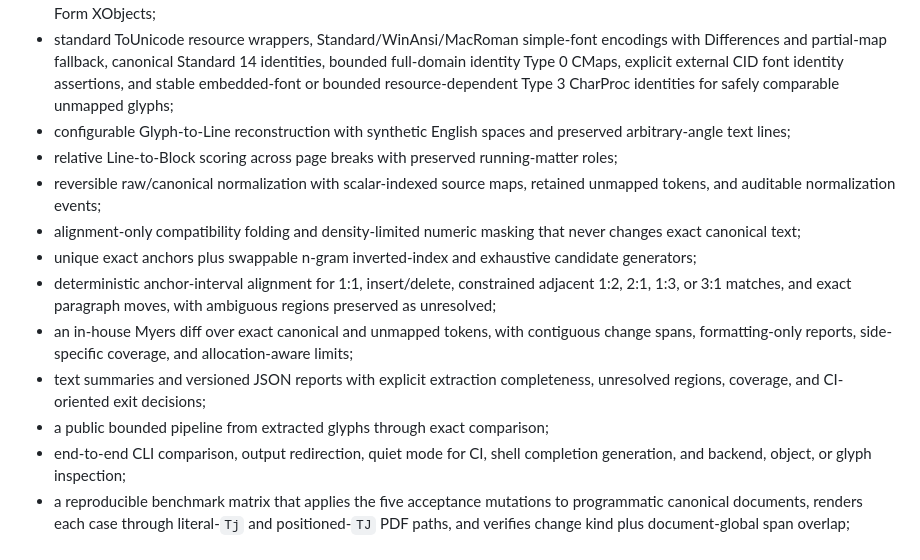
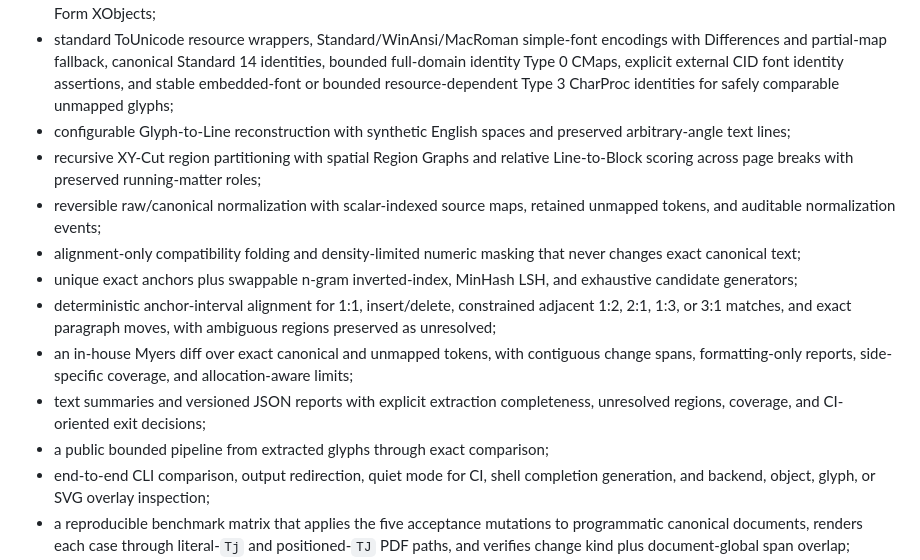
Before and after one commit to hayatosc/pdfdelta, a Markdown page: README.md, the part around the change. Drawn GitHub-style.

Commit message:
docs: update implemented capabilities

```diff
--- a/README.md
+++ b/README.md
@@ -22,15 +22,15 @@ The current implementation provides:
 - bounded Content Stream glyph extraction for supported text operators, Type 1/Type1C/MMType1, TrueType, axis-aligned Type 3 simple fonts, Identity-H and bounded Identity-V Type 0/CID subsets, inherited resources, normalized page boxes, and isolated Form XObjects;
 - standard ToUnicode resource wrappers, Standard/WinAnsi/MacRoman simple-font encodings with Differences and partial-map fallback, canonical Standard 14 identities, bounded full-domain identity Type 0 CMaps, explicit external CID font identity assertions, and stable embedded-font or bounded resource-dependent Type 3 CharProc identities for safely comparable unmapped glyphs;
 - configurable Glyph-to-Line reconstruction with synthetic English spaces and preserved arbitrary-angle text lines;
-- relative Line-to-Block scoring across page breaks with preserved running-matter roles;
+- recursive XY-Cut region partitioning with spatial Region Graphs and relative Line-to-Block scoring across page breaks with preserved running-matter roles;
 - reversible raw/canonical normalization with scalar-indexed source maps, retained unmapped tokens, and auditable normalization events;
 - alignment-only compatibility folding and density-limited numeric masking that never changes exact canonical text;
-- unique exact anchors plus swappable n-gram inverted-index and exhaustive candidate generators;
+- unique exact anchors plus swappable n-gram inverted-index, MinHash LSH, and exhaustive candidate generators;
 - deterministic anchor-interval alignment for 1:1, insert/delete, constrained adjacent 1:2, 2:1, 1:3, or 3:1 matches, and exact paragraph moves, with ambiguous regions preserved as unresolved;
 - an in-house Myers diff over exact canonical and unmapped tokens, with contiguous change spans, formatting-only reports, side-specific coverage, and allocation-aware limits;
 - text summaries and versioned JSON reports with explicit extraction completeness, unresolved regions, coverage, and CI-oriented exit decisions;
 - a public bounded pipeline from extracted glyphs through exact comparison;
-- end-to-end CLI comparison, output redirection, quiet mode for CI, shell completion generation, and backend, object, or glyph inspection;
+- end-to-end CLI comparison, output redirection, quiet mode for CI, shell completion generation, and backend, object, glyph, or SVG overlay inspection;
 - a reproducible benchmark matrix that applies the five acceptance mutations to programmatic canonical documents, renders each case through literal-`Tj` and positioned-`TJ` PDF paths, and verifies change kind plus document-global span overlap;
 - a non-vendored real-world revision-pair benchmark track with download provenance and SHA-256 checksums, development versus holdout treatment, human-reviewed expected changes for a representative subset, and revision-diff quality metrics (coverage, unresolved token share, recall, precision where fully annotated, change-kind accuracy, fragmentation, suspicious tiny edits) reported separately from extraction conformance.
 
```
